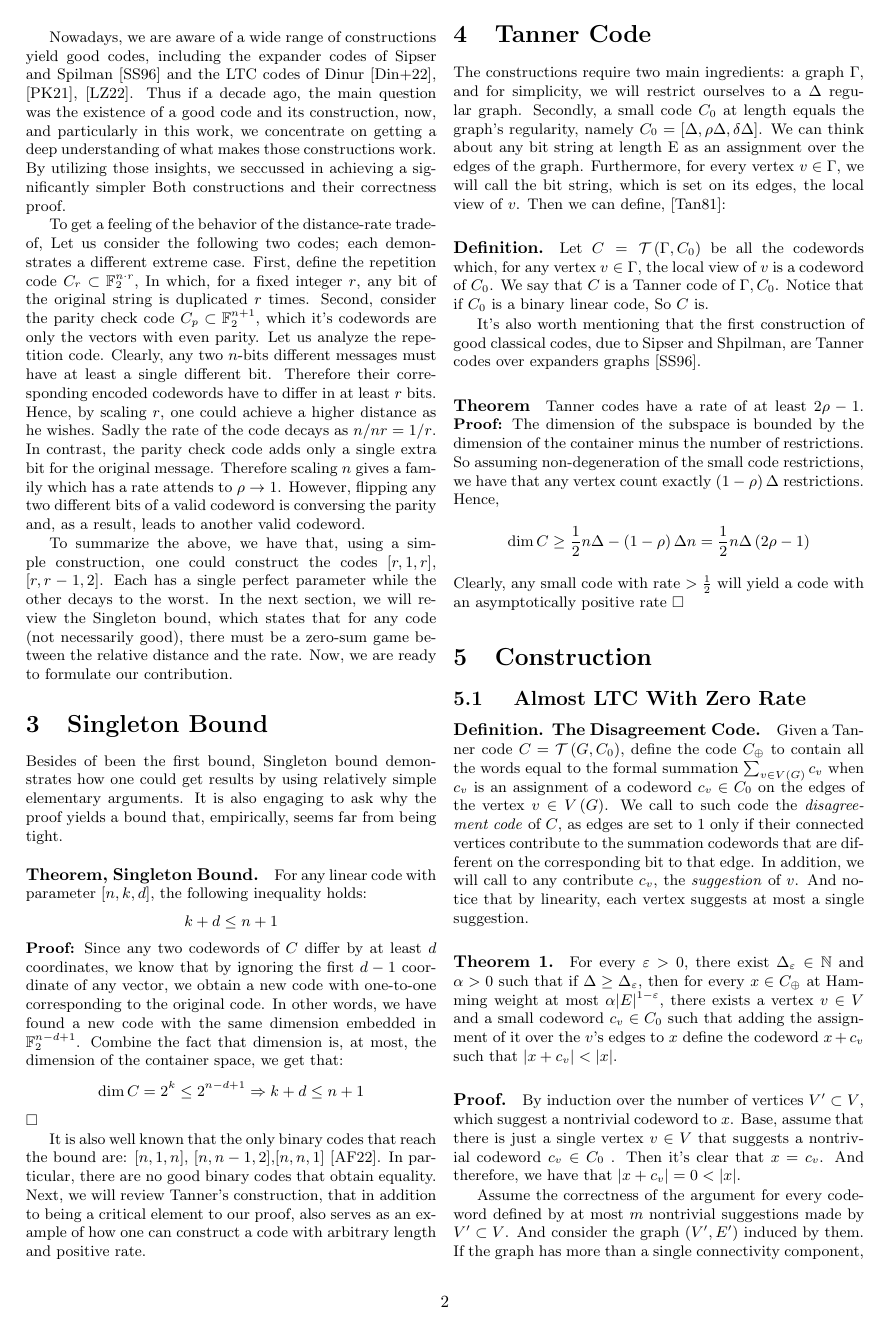
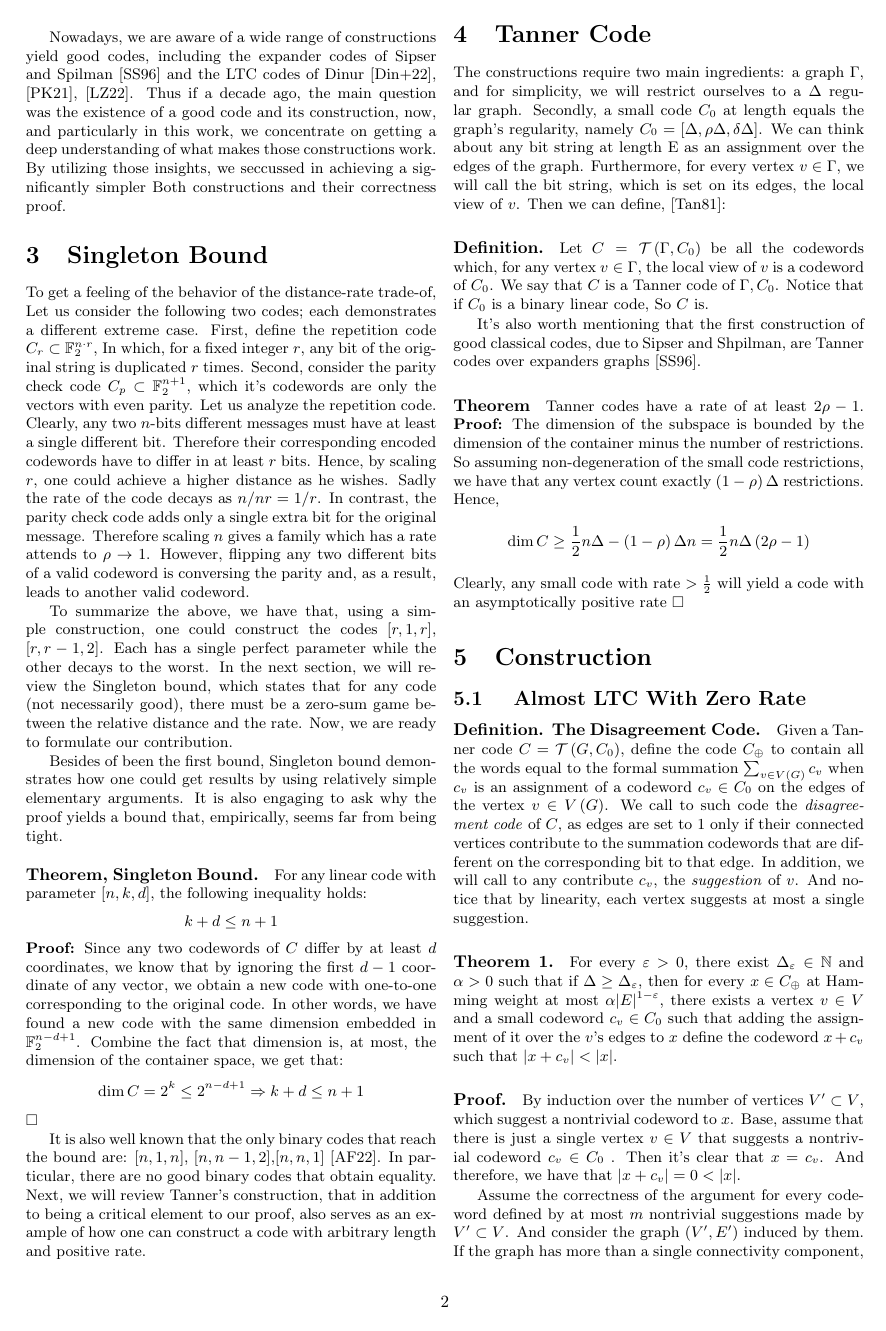
Before and after one commit to dudupo/Academic, a LaTeX document (projects/NLTES_project/ldpc_ltc.tex): page 2 of 6. The pictures show the PDF file projects/pdfs/ldpc_ltc.pdf that the author committed with the source.

Commit message:
compiling -Fri Oct 28 08:01:28 PM IDT 2022

```diff
--- a/projects/NLTES_project/ldpc_ltc.tex
+++ b/projects/NLTES_project/ldpc_ltc.tex
@@ -76,13 +76,13 @@ Notice that the above definition contains codes with parameters attending to zer
 
 Nowadays, we are aware of a wide range of constructions yield good codes, including the expander codes of Sipser and Spilman \cite{ExpanderCodes} and the LTC codes of Dinur \cite{Dinur}, \cite{Pavel}, \cite{leverrier2022quantum}. Thus if a decade ago, the main question was the existence of a good code and its construction, now, and particularly in this work, we concentrate on getting a deep understanding of what makes those constructions work. By utilizing those insights, we seccussed in achieving a significantly simpler Both constructions and their correctness proof.
 
+\section{Singleton Bound}
 To get a feeling of the behavior of the distance-rate trade-of, Let us consider the following two codes; each demonstrates a different extreme case. First, define the repetition code $C_{r} \subset \mathbb{F}_{2}^{n \cdot r}$, In which, for a fixed integer $r$, any bit of the original string is duplicated $r$ times. Second, consider the parity check code $C_{p} \subset \mathbb{F}_{2}^{n+1}$, which it's codewords are only the vectors with even parity. Let us analyze the repetition code. Clearly, any two $n$-bits different messages must have at least a single different bit. Therefore their corresponding encoded codewords have to differ in at least $r$ bits. Hence, by scaling $r$, one could achieve a higher distance as he wishes. Sadly the rate of the code decays as $n/nr = 1/r$. In contrast, the parity check code adds only a single extra bit for the original message. Therefore scaling $n$ gives a family which has a rate attends to $\rho \rightarrow 1$. However, flipping any two different bits of a valid codeword is conversing the parity and, as a result, leads to another valid codeword.
 
 To summarize the above, we have that, using a simple construction, one could construct the codes $[r, 1, r]$, $[r, r-1, 2]$. Each has a single perfect parameter while the other decays to the worst. In the next section, we will review the Singleton bound, which states that for any code (not necessarily good), there must be a zero-sum game between the relative distance and the rate.
 Now, we are ready to formulate our contribution.
 
 
-\section{Singleton Bound}
 Besides of been the first bound, Singleton bound demonstrates how one could get results by using relatively simple elementary arguments. It is also engaging to ask why the proof yields a bound that, empirically, seems far from being tight.
 \paragraph{Theorem, Singleton Bound.} For any linear code with parameter $[n,k,d]$, the following inequality holds:
 \begin{equation*}
```
Also changed, not shown: projects/pdfs/ldpc_ltc.pdf.
